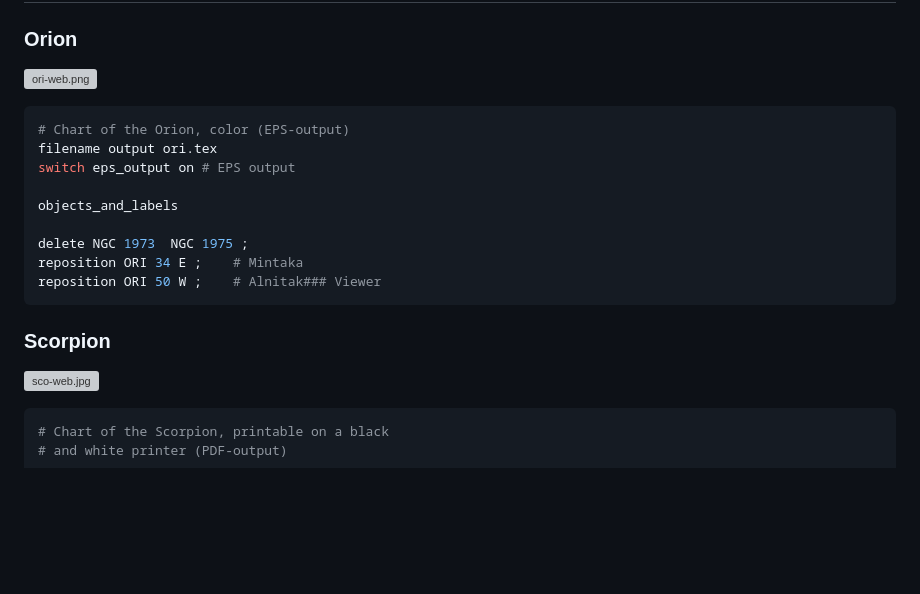
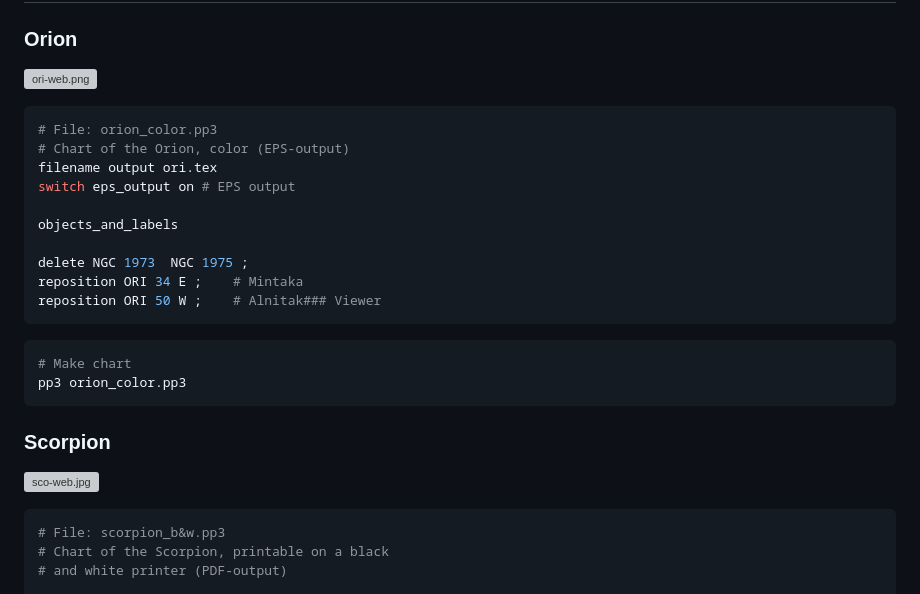
Before and after one commit to haniibrahim/pp3, a Markdown page: README.md, the part around one of its changes. Rendered like a GitHub page; blank space fills up the shorter version; grey boxes are pictures that could not be loaded.

````diff
--- a/README.md
+++ b/README.md
@@ -81,6 +81,7 @@ Documentation, manuals in PDF & HTML is in the `doc` directory, examples in the
 ![ori-web.png](./examples/doc-examples/orion_color.png)
 
 ```bash
+# File: orion_color.pp3
 # Chart of the Orion, color (EPS-output)
 filename output ori.tex
 switch eps_output on # EPS output
@@ -92,11 +93,17 @@ reposition ORI 34 E ;    # Mintaka
 reposition ORI 50 W ;    # Alnitak### Viewer
 ```
 
+```bash
+# Make chart
+pp3 orion_color.pp3
+```
+
 ### Scorpion
 
 ![sco-web.jpg](./examples/doc-examples/scorpion_b&w.jpg)
 
 ```bash
+# File: scorpion_b&w.pp3
 # Chart of the Scorpion, printable on a black
 # and white printer (PDF-output)
 
````
Also changed, not shown: other parts of README.md (+25 -4 lines).
